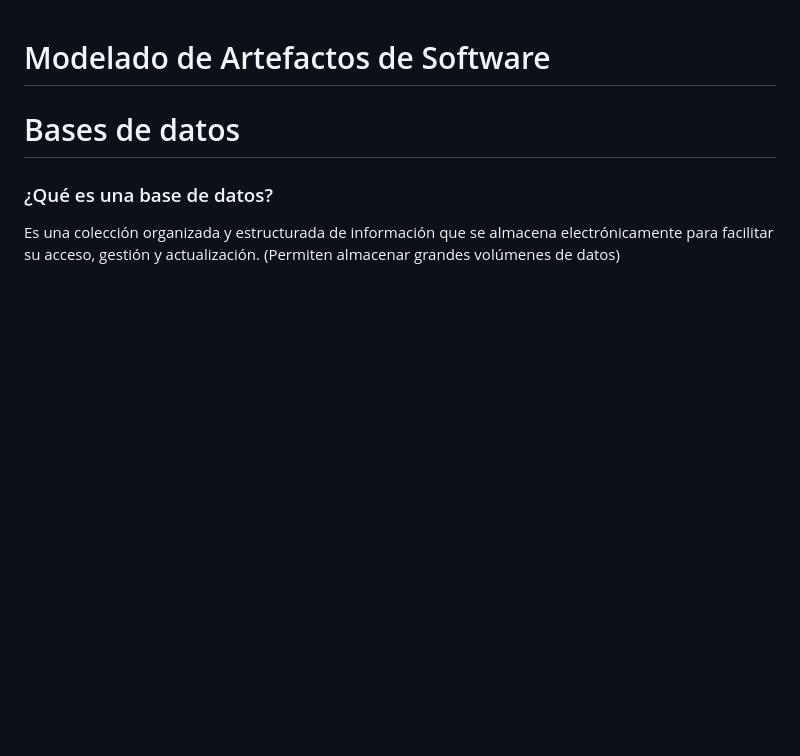
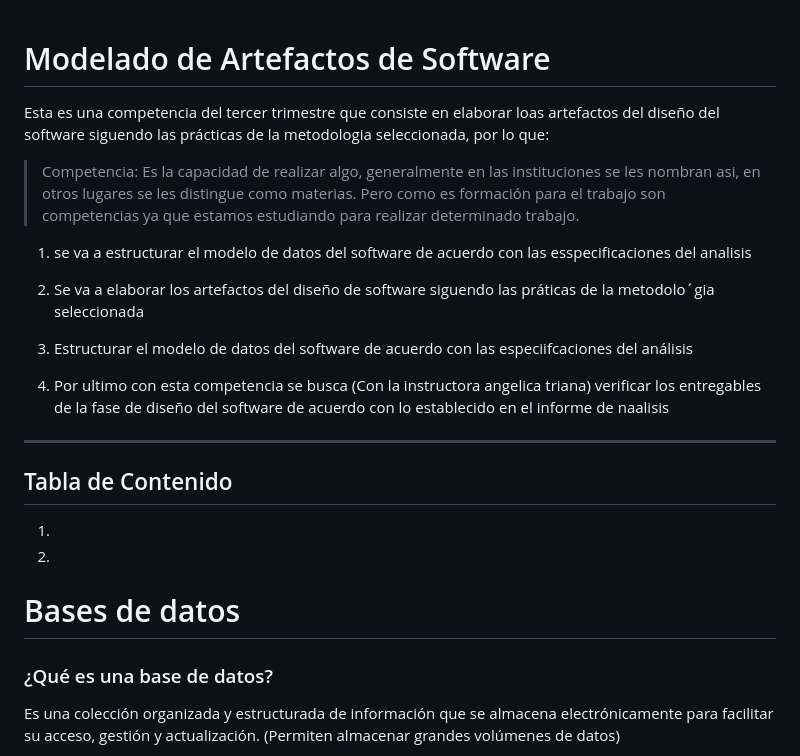
Before and after one commit to santiagoencodigo/Guia-Completa-de-Analisis-y-Desarrollo-de-Software, a Markdown page: Trimestre #3/Modelado de Artefactos.md, the part around the change. Drawn GitHub-style; blank space fills up the shorter version.

Commit message:
Redacción DOCS modelado de artefactos: Sección Inicial - Competencia

```diff
--- a/Trimestre #3/Modelado de Artefactos.md
+++ b/Trimestre #3/Modelado de Artefactos.md
@@ -1,4 +1,25 @@
 # Modelado de Artefactos de Software
+
+Esta es una competencia del tercer trimestre que consiste en elaborar loas artefactos del diseño del software siguendo las prácticas de la metodologia seleccionada, por lo que:
+
+>Competencia: Es la capacidad de realizar algo, generalmente en las instituciones se les nombran asi, en otros lugares se les distingue como materias. Pero como es formación para el trabajo son competencias ya que estamos estudiando para realizar determinado trabajo.
+
+1. se va a estructurar el modelo de datos del software de acuerdo con las esspecificaciones del analisis
+
+2. Se va a elaborar los artefactos del diseño de software siguendo las práticas de la metodolo´gia seleccionada
+
+3. Estructurar el modelo de datos del software de acuerdo con las especiifcaciones del análisis
+
+4. Por ultimo con esta competencia se busca (Con la instructora angelica triana) verificar los entregables de la fase de diseño del software de acuerdo con lo establecido en el informe de naalisis
+
+---
+
+<!-- TALBA DE CONTENIDO -->
+
+## Tabla de Contenido
+
+1. [](#bases-de-datos)
+2. [](##tipos)
 
 # Bases de datos
 
```
